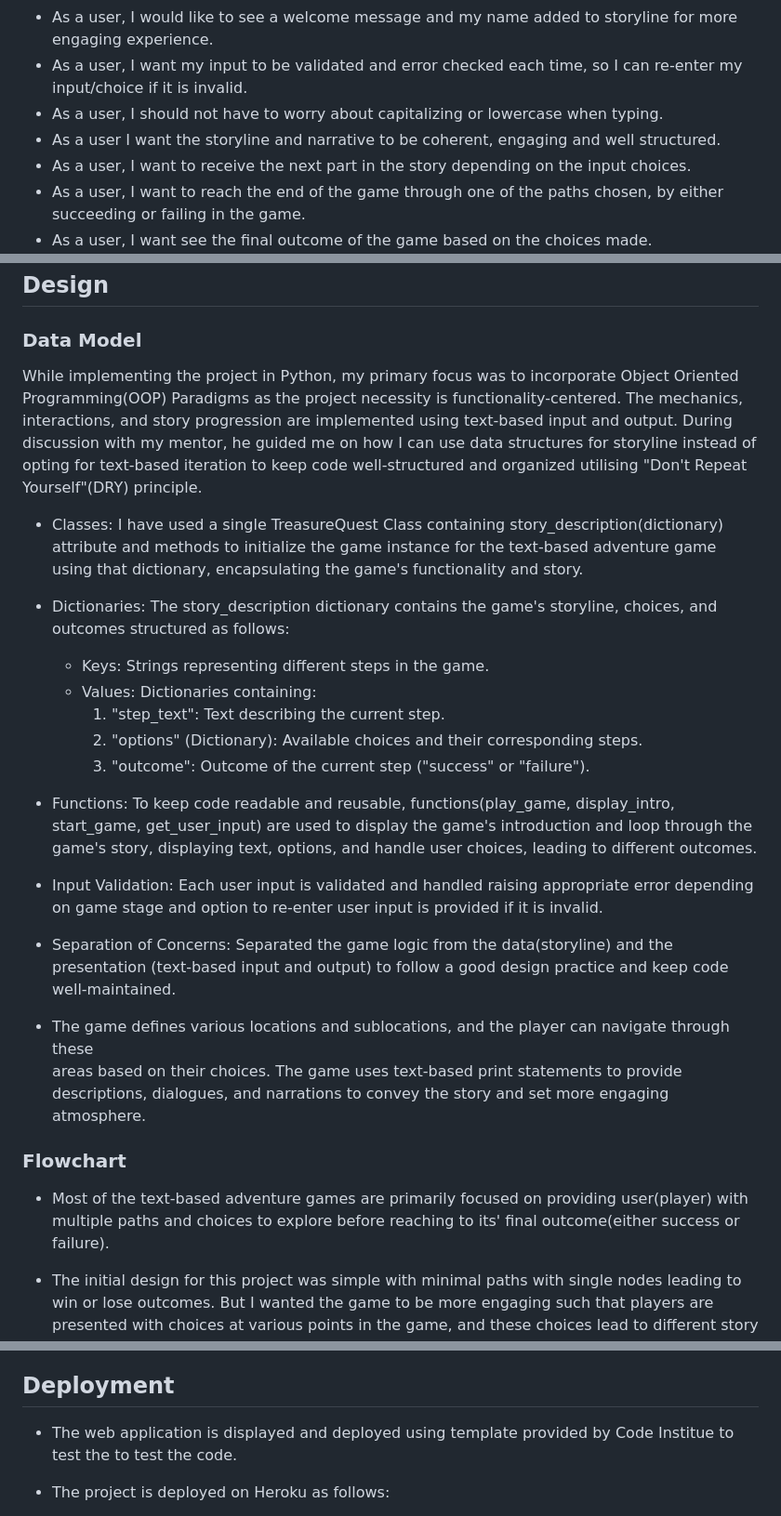
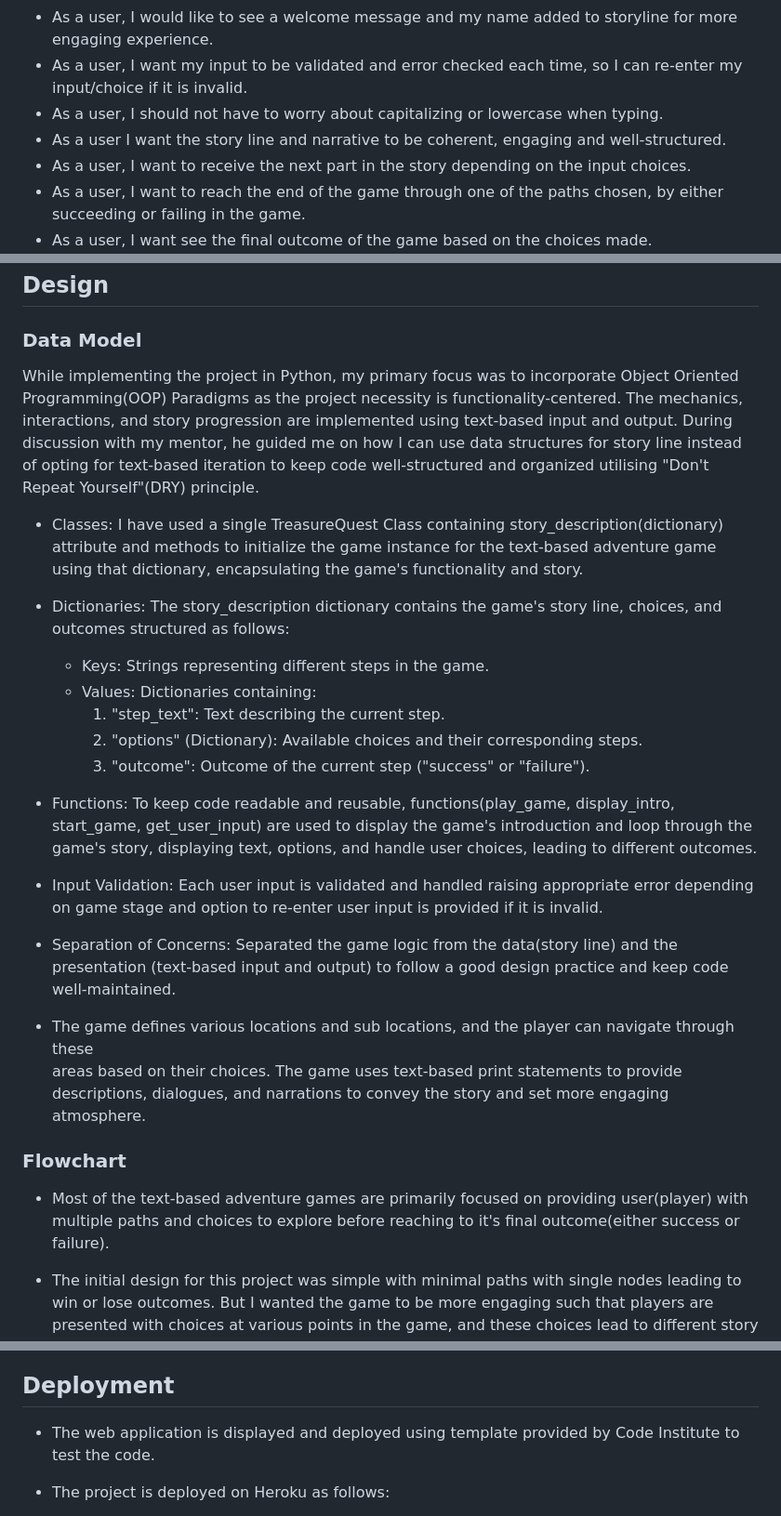
Before and after one commit to gayatrig19/the-quest-adventures-game, a Markdown page: README.md, 3 parts joined by grey strips. Shown at 93% size. Drawn GitHub-style.

```diff
--- a/README.md
+++ b/README.md
@@ -30,7 +30,7 @@ It is an interactive game where you take on the role of a daring adventurer on a
 - As a user, I want my input to be validated and error checked each time, so I can re-enter my
   input/choice if it is invalid.
 - As a user, I should not have to worry about capitalizing or lowercase when typing.
-- As a user I want the storyline and narrative to be coherent, engaging and well structured.
+- As a user I want the story line and narrative to be coherent, engaging and well-structured.
 - As a user, I want to receive the next part in the story depending on the input choices.
 - As a user, I want to reach the end of the game through one of the paths chosen, by either
   succeeding or failing in the game.
@@ -45,12 +45,12 @@ It is an interactive game where you take on the role of a daring adventurer on a
 
 ### Data Model
 
-While implementing the project in Python, my primary focus was to incorporate Object Oriented Programming(OOP) Paradigms as the project necessity is functionality-centered. The mechanics, interactions, and story progression are implemented using text-based input and output. During discussion with my mentor, he guided me on how I can use data structures for storyline instead of opting for text-based iteration to keep code well-structured and organized utilising "Don't Repeat Yourself"(DRY) principle.
+While implementing the project in Python, my primary focus was to incorporate Object Oriented Programming(OOP) Paradigms as the project necessity is functionality-centered. The mechanics, interactions, and story progression are implemented using text-based input and output. During discussion with my mentor, he guided me on how I can use data structures for story line instead of opting for text-based iteration to keep code well-structured and organized utilising "Don't Repeat Yourself"(DRY) principle.
 
 - Classes: I have used a single TreasureQuest Class containing story_description(dictionary)
   attribute and methods to initialize the game instance for the text-based adventure game using that  dictionary, encapsulating the game's functionality and story.
 
-- Dictionaries: The story_description dictionary contains the game's storyline, choices, and outcomes
+- Dictionaries: The story_description dictionary contains the game's story line, choices, and outcomes
   structured as follows:
      - Keys: Strings representing different steps in the game.
      - Values: Dictionaries containing:
@@ -64,16 +64,16 @@ While implementing the project in Python, my primary focus was to incorporate Ob
 - Input Validation: Each user input is validated and handled raising appropriate error depending on
   game stage and option to re-enter user input is provided if it is invalid.
 
-- Separation of Concerns: Separated the game logic from the data(storyline) and the presentation
+- Separation of Concerns: Separated the game logic from the data(story line) and the presentation
   (text-based input and output) to follow a good design practice and keep code well-maintained.
 
-- The game defines various locations and sublocations, and the player can navigate through these
+- The game defines various locations and sub locations, and the player can navigate through these
   areas based on their choices. The game uses text-based print statements to provide descriptions, dialogues, and narrations to convey the story and set more engaging atmosphere.
 
 ### Flowchart
 
 - Most of the text-based adventure games are primarily focused on providing user(player) with multiple
-  paths and choices to explore before reaching to its' final outcome(either success or failure).
+  paths and choices to explore before reaching to it's final outcome(either success or failure).
 
 - The initial design for this project was simple with minimal paths with single nodes leading to win
    or lose outcomes. But I wanted the game to be more engaging such that players are presented with choices at various points in the game, and these choices lead to different story paths and outcomes.
@@ -359,8 +359,8 @@ The site is developed through Codeanywhere IDE.
 
 ## Deployment
 
-- The web application is displayed and deployed using template provided by Code Institue to test the
-  to test the code.
+- The web application is displayed and deployed using template provided by Code Institute to test the
+  code.
 
 - The project is deployed on Heroku as follows:
 1. Use: pip freeze > requirements.txt to add external libraries to deployed app.
```
Also changed, not shown: other parts of README.md (+25 -8 lines).
